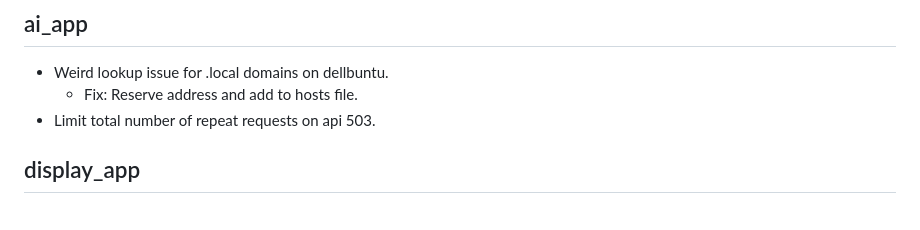
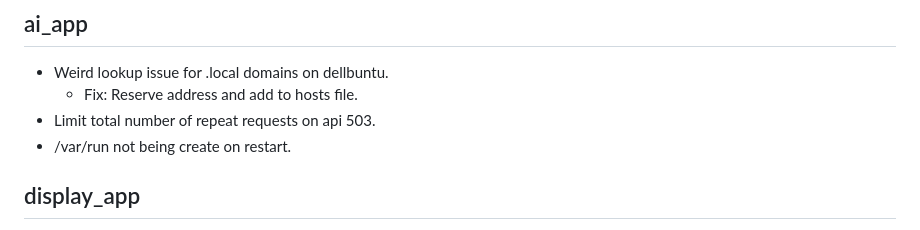
Before and after one commit to jrcoleman/Godzilla_Art_Pi, a Markdown page: README.md, the part around the change. Drawn GitHub-style.

```diff
--- a/README.md
+++ b/README.md
@@ -234,6 +234,7 @@ sudo mv stable-diffusion-2-1/ /opt/ai_app/
 - Weird lookup issue for .local domains on dellbuntu.
   - Fix: Reserve address and add to hosts file.
 - Limit total number of repeat requests on api 503.
+- /var/run not being create on restart.
 ## display_app
 - Flask service starts on power on, but cannot be connected to until restarted. Probably need to change .service after to something else.
 - Flask service should use another user, but I'm too lazy to fix now.
```
